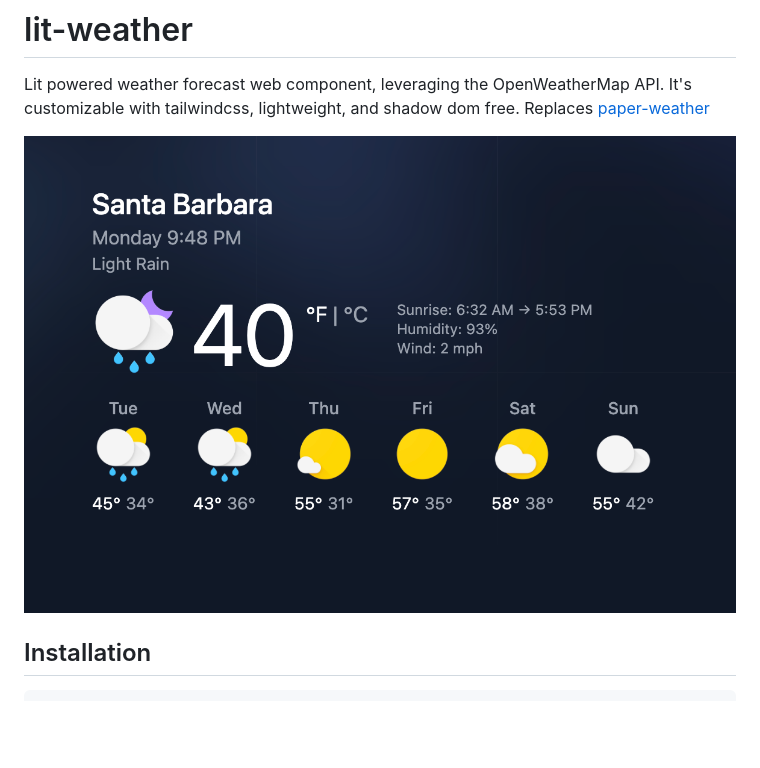
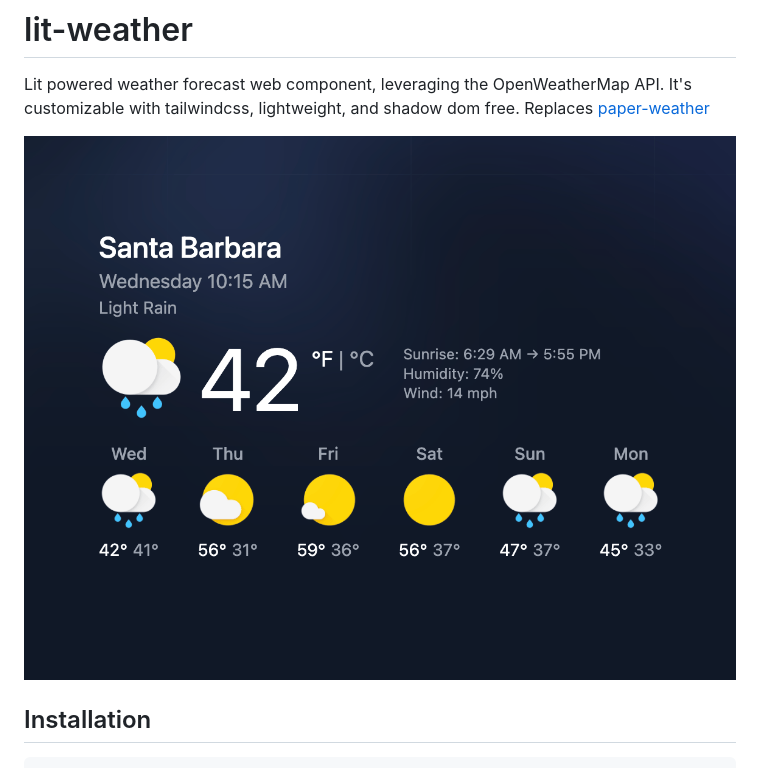
Before and after one commit to ryanburns23/lit-weather, a Markdown page: README.md, the part around the change. Drawn GitHub-style; pictures changed too: demo/assets/og.png; blank space fills up the shorter version.

```diff
--- a/README.md
+++ b/README.md
@@ -2,7 +2,7 @@
 
 Lit powered weather forecast web component, leveraging the OpenWeatherMap API. It's customizable with tailwindcss, lightweight, and shadow dom free. Replaces [paper-weather](https://github.com/ryanburns23/paper-weather)
 
-![example](demo/assets/og.png)
+![example](/demo/assets/og.png)
 
 ## Installation
 
```
Also changed, not shown: 4 other files.
